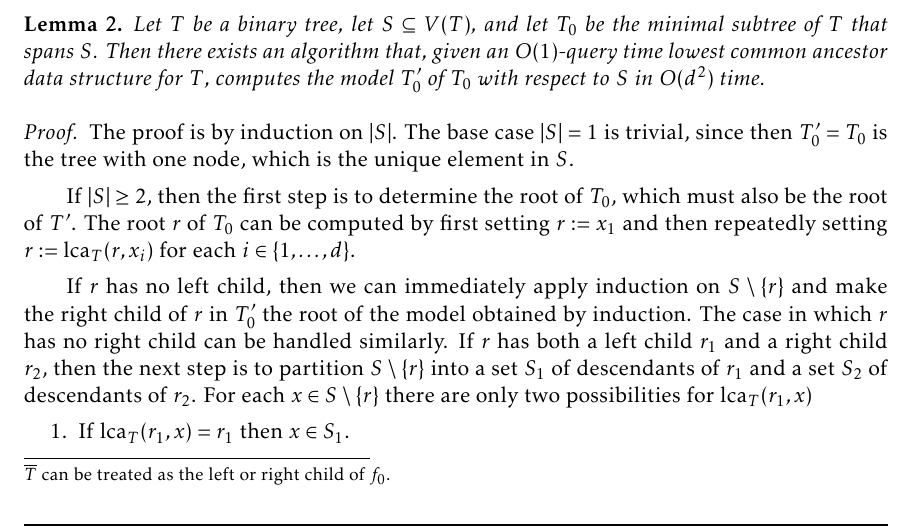
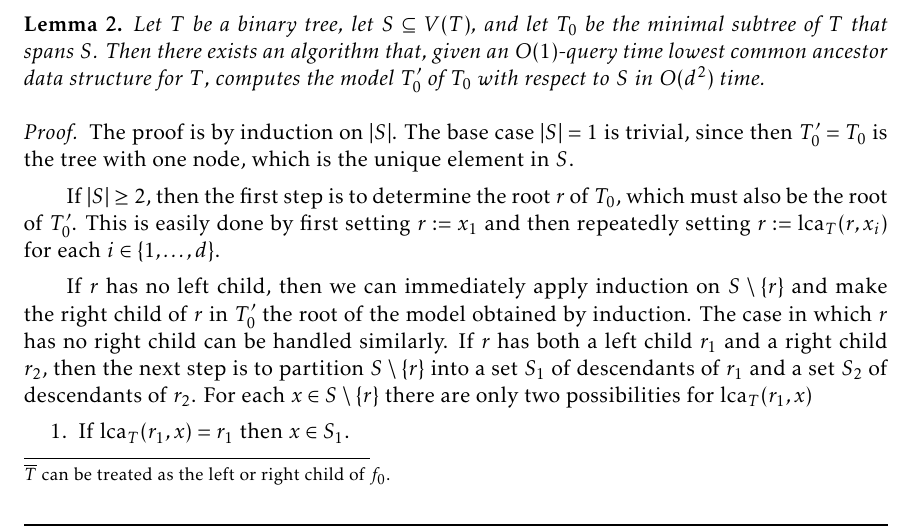
Before and after one commit to patmorin/ps2, a LaTeX document (ps2.tex): part of page 3 of 12, cut so that both start at the same text. Compiled offline with pdfLaTeX.

Commit message:
small stuff

```diff
--- a/ps2.tex
+++ b/ps2.tex
@@ -188,7 +188,7 @@ Let $T$ be a binary tree and $S \subseteq V(T)$. An upward path $v_0,\ldots,v_r$
 \begin{proof}
   The proof is by induction on $|S|$.  The base case $|S|=1$ is trivial, since then $T_0'=T_0$ is the tree with one node, which is the unique element in $S$.
 
-  If $|S|\ge 2$, then the first step is to determine the root of $T_0$, which must also be the root of $T'$.  The root $r$ of $T_0$ can be computed by first setting $r:=x_1$ and then repeatedly setting $r:=\lca_{T}(r,x_i)$ for each $i\in\{1,\ldots,d\}$.
+  If $|S|\ge 2$, then the first step is to determine the root $r$ of $T_0$, which must also be the root of $T_0'$.  This is easily done by first setting $r:=x_1$ and then repeatedly setting $r:=\lca_{T}(r,x_i)$ for each $i\in\{1,\ldots,d\}$.
 
   If $r$ has no left child, then we can immediately apply induction on $S\setminus\{r\}$ and make the right child of $r$ in $T_0'$ the root of the model obtained by induction.  The case in which $r$ has no right child can be handled similarly. If $r$ has both a left child $r_1$ and a right child $r_2$, then the next step is to partition $S\setminus\{r\}$ into a set $S_1$ of descendants of $r_1$ and a set $S_2$ of descendants of $r_2$.   For each $x\in S\setminus\{r\}$ there are only two possibilities for $\lca_{T}(r_1,x)$
   \begin{compactenum}
```
